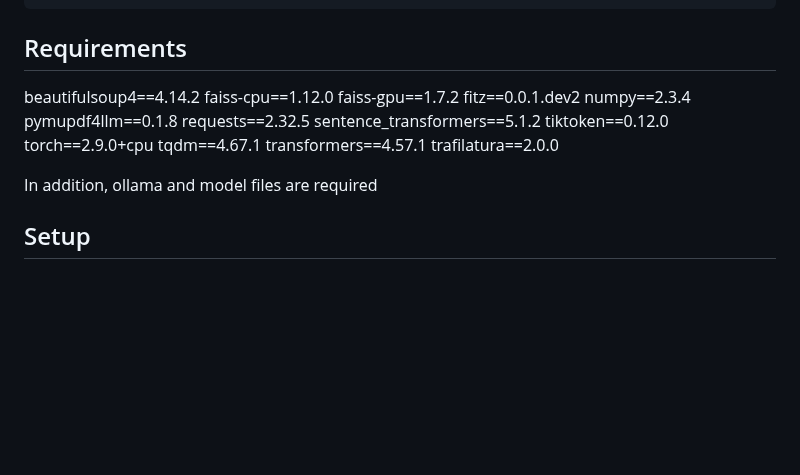
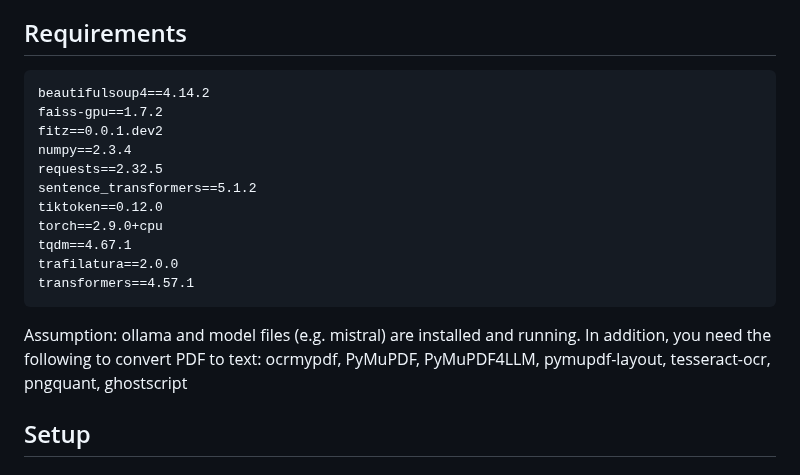
Before and after one commit to satoruisaka/my-research-assistant, a Markdown page: README.md, the part around one of its changes. GitHub-like rendering; blank space fills up the shorter version.

```diff
--- a/README.md
+++ b/README.md
@@ -59,18 +60,18 @@ MyResearchAssistant/
 beautifulsoup4==4.14.2
-faiss-cpu==1.12.0
 faiss-gpu==1.7.2
 fitz==0.0.1.dev2
 numpy==2.3.4
-pymupdf4llm==0.1.8
 requests==2.32.5
 sentence_transformers==5.1.2
 tiktoken==0.12.0
 torch==2.9.0+cpu
 tqdm==4.67.1
+trafilatura==2.0.0
 transformers==4.57.1
-trafilatura==2.0.0
-
-In addition, ollama and model files are required
+</pre>
+Assumption: ollama and model files (e.g. mistral) are installed and running.
+In addition, you need the following to convert PDF to text:
+ocrmypdf, PyMuPDF, PyMuPDF4LLM, pymupdf-layout, tesseract-ocr, pngquant, ghostscript
 
 ## Setup
 
```
Also changed, not shown: other parts of README.md (+1 -0 lines).
